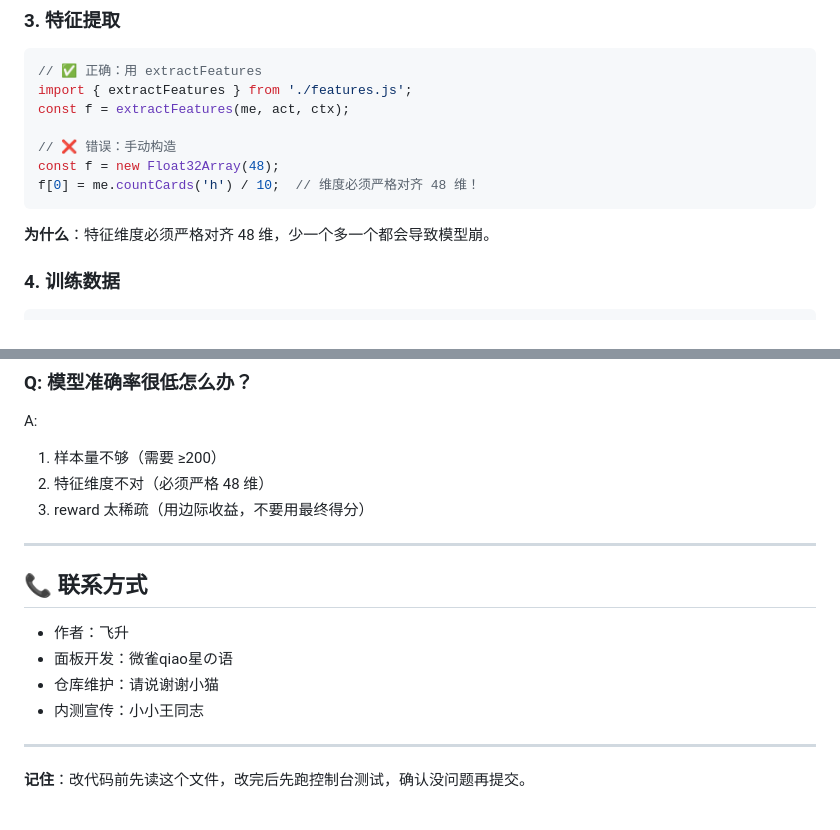
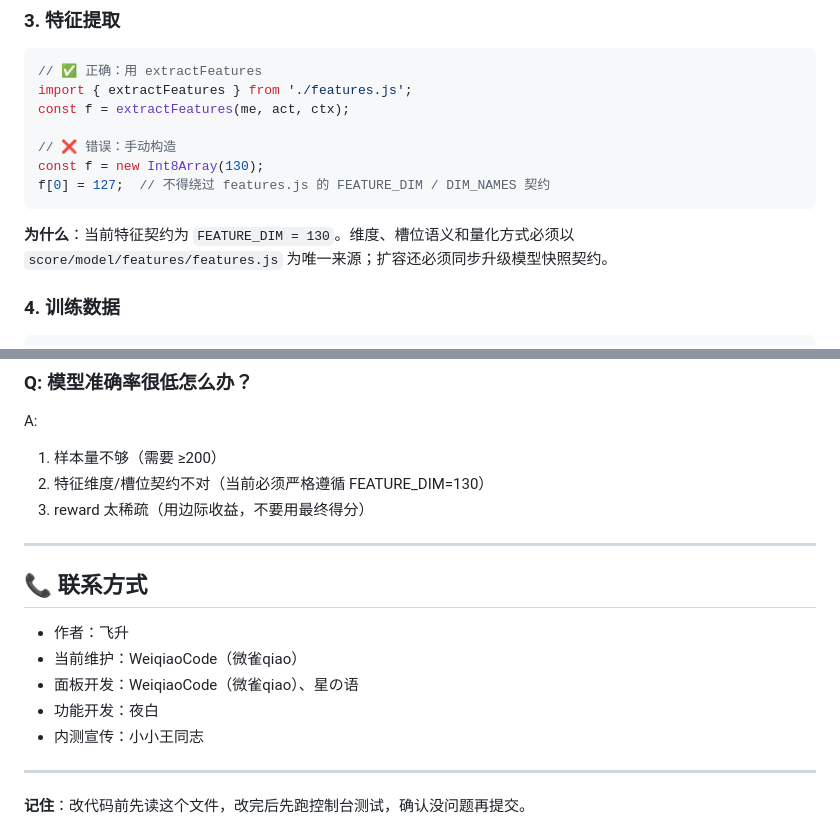
Before and after one commit to WeiqiaoCode/Noname-AI, a Markdown page: DEV_GUIDE/README.md, 2 parts joined by grey strips. Drawn GitHub-style.

````diff
--- a/DEV_GUIDE/README.md
+++ b/DEV_GUIDE/README.md
@@ -202,11 +198,11 @@ import { extractFeatures } from './features.js';
 const f = extractFeatures(me, act, ctx);
 
 // ❌ 错误：手动构造
-const f = new Float32Array(48);
-f[0] = me.countCards('h') / 10;  // 维度必须严格对齐 48 维！
+const f = new Int8Array(130);
+f[0] = 127;  // 不得绕过 features.js 的 FEATURE_DIM / DIM_NAMES 契约
 ```
 
-**为什么**：特征维度必须严格对齐 48 维，少一个多一个都会导致模型崩。
+**为什么**：当前特征契约为 `FEATURE_DIM = 130`。维度、槽位语义和量化方式必须以 `score/model/features/features.js` 为唯一来源；扩容还必须同步升级模型快照契约。
 
 ### 4. 训练数据
 
@@ -312,7 +310,7 @@ try { trainRecordSample(me, best, sit, best.score); } catch (e) {}
 
 A:
 1. 样本量不够（需要 ≥200）
-2. 特征维度不对（必须严格 48 维）
+2. 特征维度/槽位契约不对（当前必须严格遵循 FEATURE_DIM=130）
 3. reward 太稀疏（用边际收益，不要用最终得分）
 
 ---
@@ -320,8 +318,9 @@ A:
 ## 📞 联系方式
 
 - 作者：飞升
-- 面板开发：微雀qiao星の语
-- 仓库维护：请说谢谢小猫
+- 当前维护：WeiqiaoCode（微雀qiao）
+- 面板开发：WeiqiaoCode（微雀qiao）、星の语
+- 功能开发：夜白
 - 内测宣传：小小王同志
 
 ---
````
Also changed, not shown: other parts of DEV_GUIDE/README.md (+30 -32 lines).
